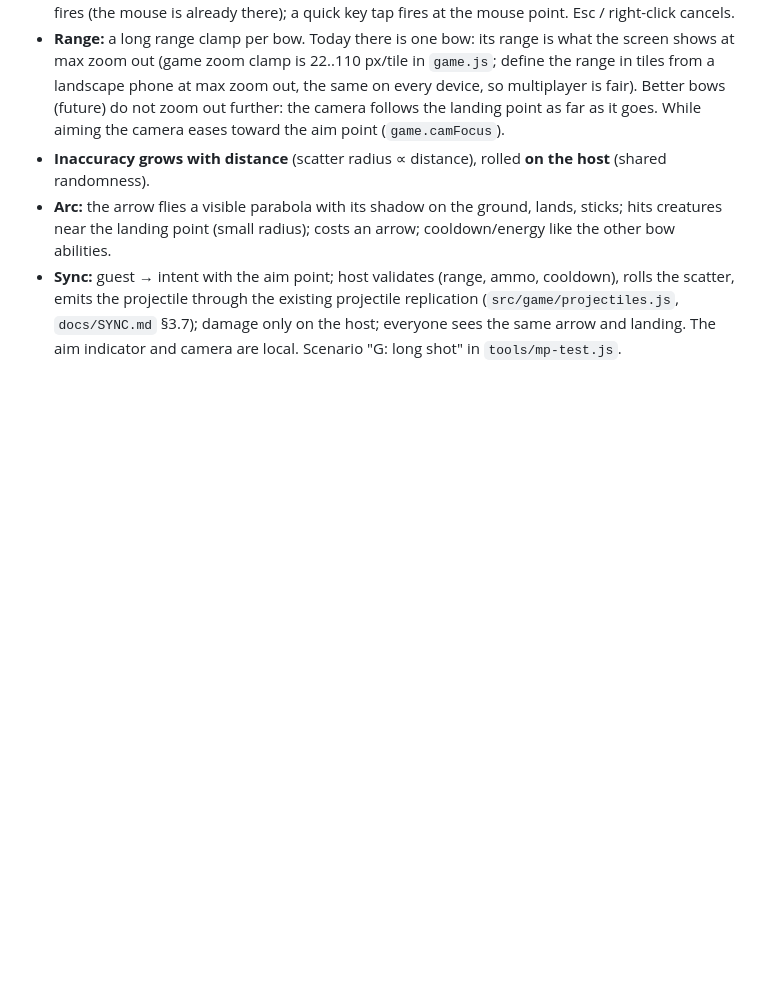
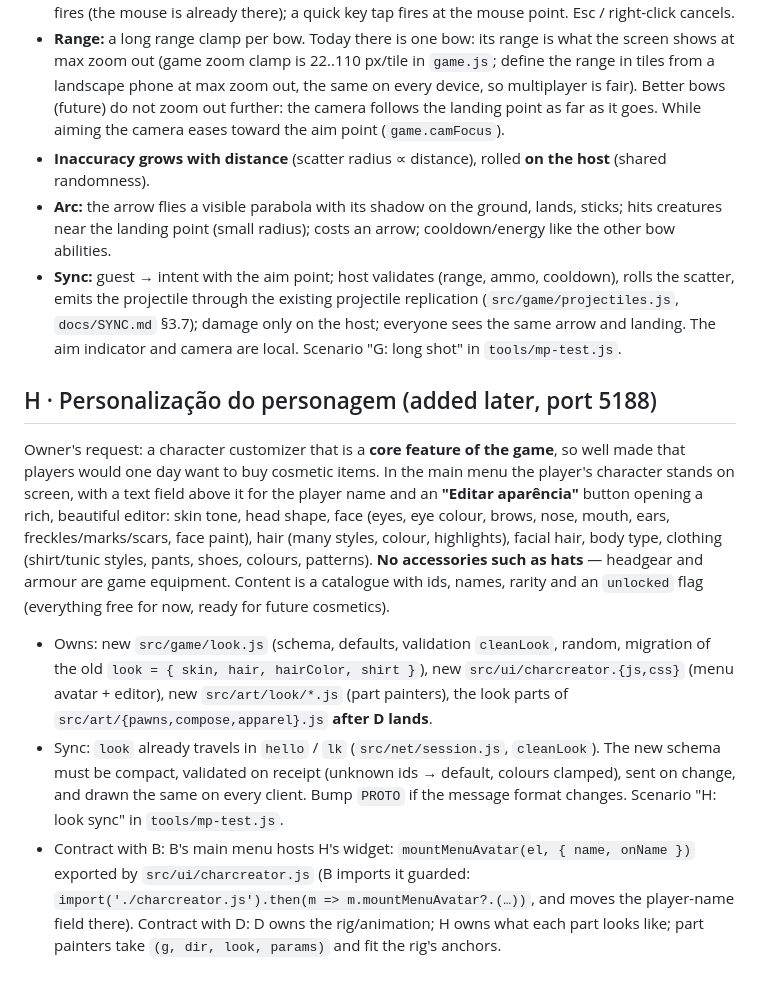
Before and after one commit to jay15963/WOS, a Markdown page: docs/PLAN-V2.md, the part around the change. Drawn GitHub-style; blank space fills up the shorter version.

Commit message:
Plano V2: agente H (personalização do personagem)
Co-Authored-By: Claude Opus 5.5 <noreply@anthropic.com>

```diff
--- a/docs/PLAN-V2.md
+++ b/docs/PLAN-V2.md
@@ -255,3 +255,24 @@ Owner's request: a bow ability "Tiro longo" — the player shoots upward so the
   emits the projectile through the existing projectile replication (`src/game/projectiles.js`,
   `docs/SYNC.md` §3.7); damage only on the host; everyone sees the same arrow and landing. The aim indicator
   and camera are local. Scenario "G: long shot" in `tools/mp-test.js`.
+
+## H · Personalização do personagem (added later, port 5188)
+
+Owner's request: a character customizer that is a **core feature of the game**, so well made that players
+would one day want to buy cosmetic items. In the main menu the player's character stands on screen, with a
+text field above it for the player name and an **"Editar aparência"** button opening a rich, beautiful editor:
+skin tone, head shape, face (eyes, eye colour, brows, nose, mouth, ears, freckles/marks/scars, face paint),
+hair (many styles, colour, highlights), facial hair, body type, clothing (shirt/tunic styles, pants, shoes, colours,
+patterns). **No accessories such as hats** — headgear and armour are game equipment. Content is a catalogue
+with ids, names, rarity and an `unlocked` flag (everything free for now, ready for future cosmetics).
+
+- Owns: new `src/game/look.js` (schema, defaults, validation `cleanLook`, random, migration of the old
+  `look = { skin, hair, hairColor, shirt }`), new `src/ui/charcreator.{js,css}` (menu avatar + editor), new
+  `src/art/look/*.js` (part painters), the look parts of `src/art/{pawns,compose,apparel}.js` **after D lands**.
+- Sync: `look` already travels in `hello` / `lk` (`src/net/session.js`, `cleanLook`). The new schema must be
+  compact, validated on receipt (unknown ids → default, colours clamped), sent on change, and drawn the same on
+  every client. Bump `PROTO` if the message format changes. Scenario "H: look sync" in `tools/mp-test.js`.
+- Contract with B: B's main menu hosts H's widget: `mountMenuAvatar(el, { name, onName })` exported by
+  `src/ui/charcreator.js` (B imports it guarded: `import('./charcreator.js').then(m => m.mountMenuAvatar?.(…))`,
+  and moves the player-name field there). Contract with D: D owns the rig/animation; H owns what each part looks
+  like; part painters take `(g, dir, look, params)` and fit the rig's anchors.
```
